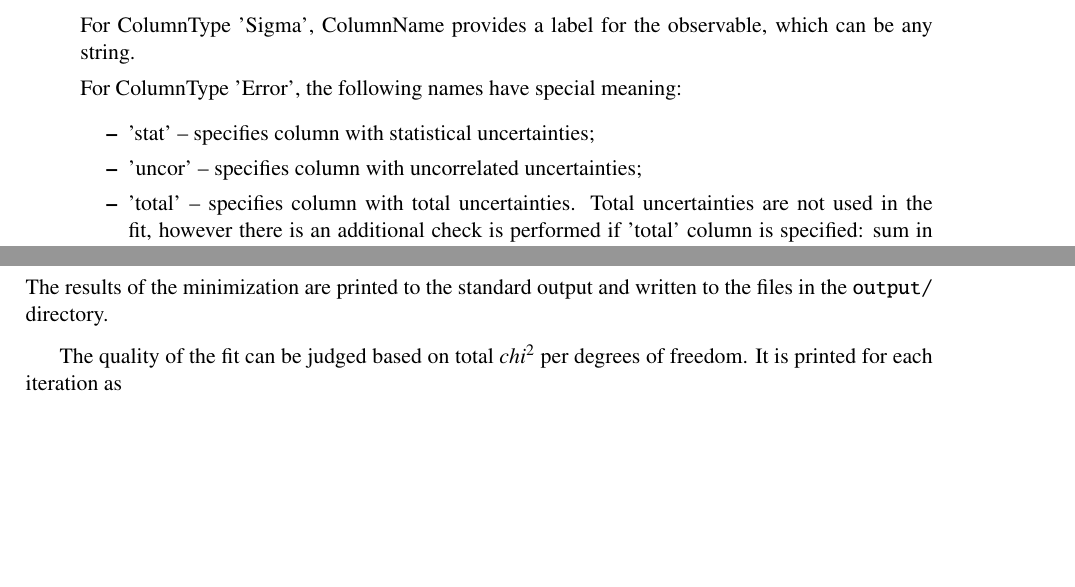
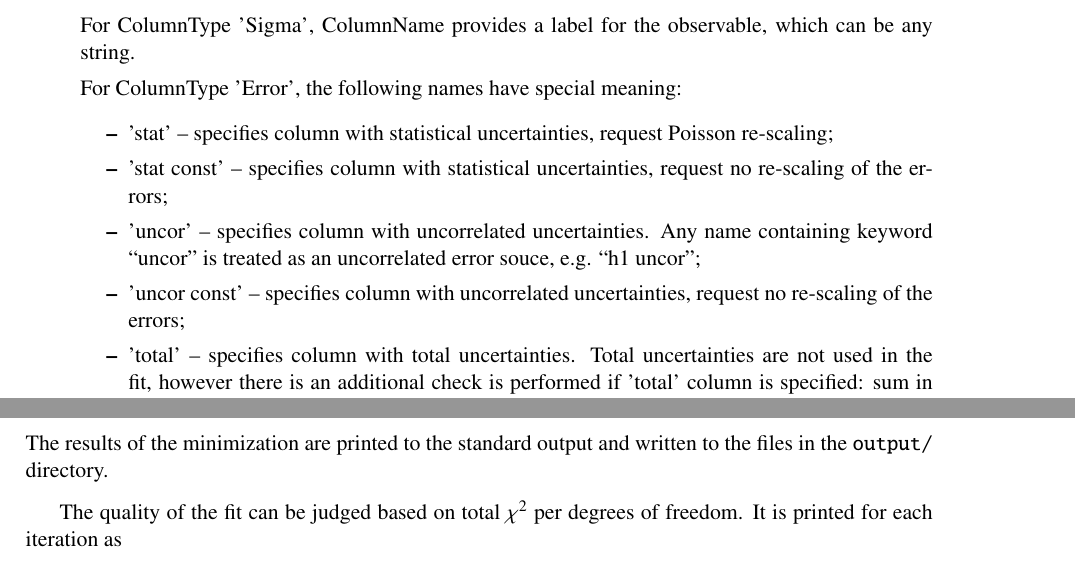
Before and after one commit to hep-mirrors/h1fitter, a LaTeX paper (doc/tex/writeup.tex, which reads doc/tex/ProgramManual.tex): two parts of pages 25 and 29 of 34, joined at a grey line, cut so that both start at the same text, the shorter picture padded with empty space. Compiled offline with pdfLaTeX.

Commit message:
Cosmetic improvements
git-svn-id: https://svnsrv.desy.de/basic/h1fitter/trunk@877 b2a8d302-ca0a-427a-b7b9-081adbce06bc

```diff
--- a/doc/tex/ProgramManual.tex
+++ b/doc/tex/ProgramManual.tex
@@ -91,8 +91,11 @@
 
                       For ColumnType 'Error', the following names have special meaning:
                       \begin{itemize}
-                       \item 'stat'  -- specifies column with statistical uncertainties;
-                       \item 'uncor' -- specifies column with uncorrelated uncertainties;
+                       \item 'stat'  -- specifies column with statistical uncertainties, request Poisson re-scaling;
+                       \item 'stat const'  -- specifies column with statistical uncertainties, request no re-scaling of the errors;
+                       \item 'uncor' -- specifies column with uncorrelated uncertainties. Any name containing keyword ``uncor'' is treated as an uncorrelated
+  error souce, e.g. ``h1 uncor'';
+                       \item 'uncor const' -- specifies column with uncorrelated uncertainties, request no re-scaling of the errors;
                        \item 'total' -- specifies column with total uncertainties.
                                   Total uncertainties are not used in the fit,
                                   however there is an additional check is performed
@@ -307,7 +310,7 @@ passing the information specific to each data point. They are listed below:
   The results of the minimization are printed to the standard output and written
   to the files in the {\tt output/} directory.
 
-  The quality of the fit can be judged based on total $chi^2$ per degrees of freedom.
+  The quality of the fit can be judged based on total $\chi^2$ per degrees of freedom.
   It is printed for each iteration as
 \begin{verbatim}
                       Iteration   Chi2   NDF       Chi2/NDF
```
Also changed, not shown: doc/tex/ProgramManual.tex (4 more changed lines).
